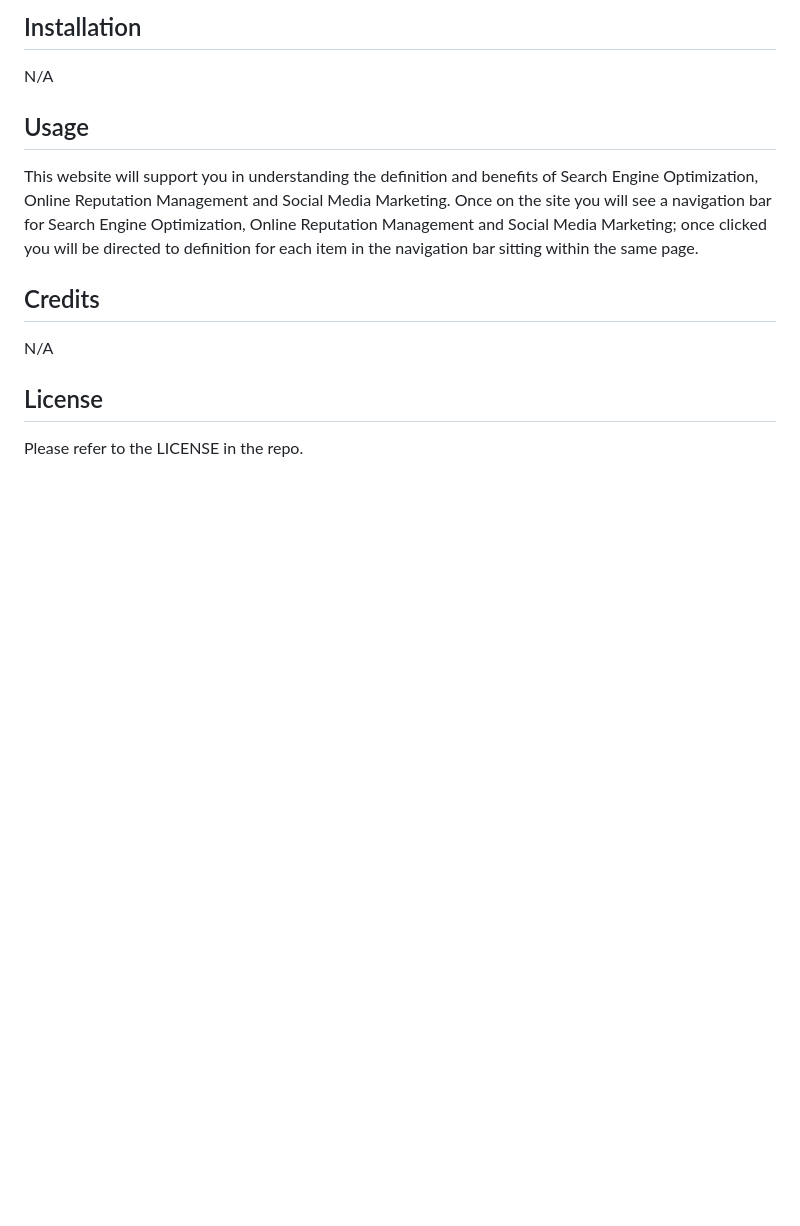
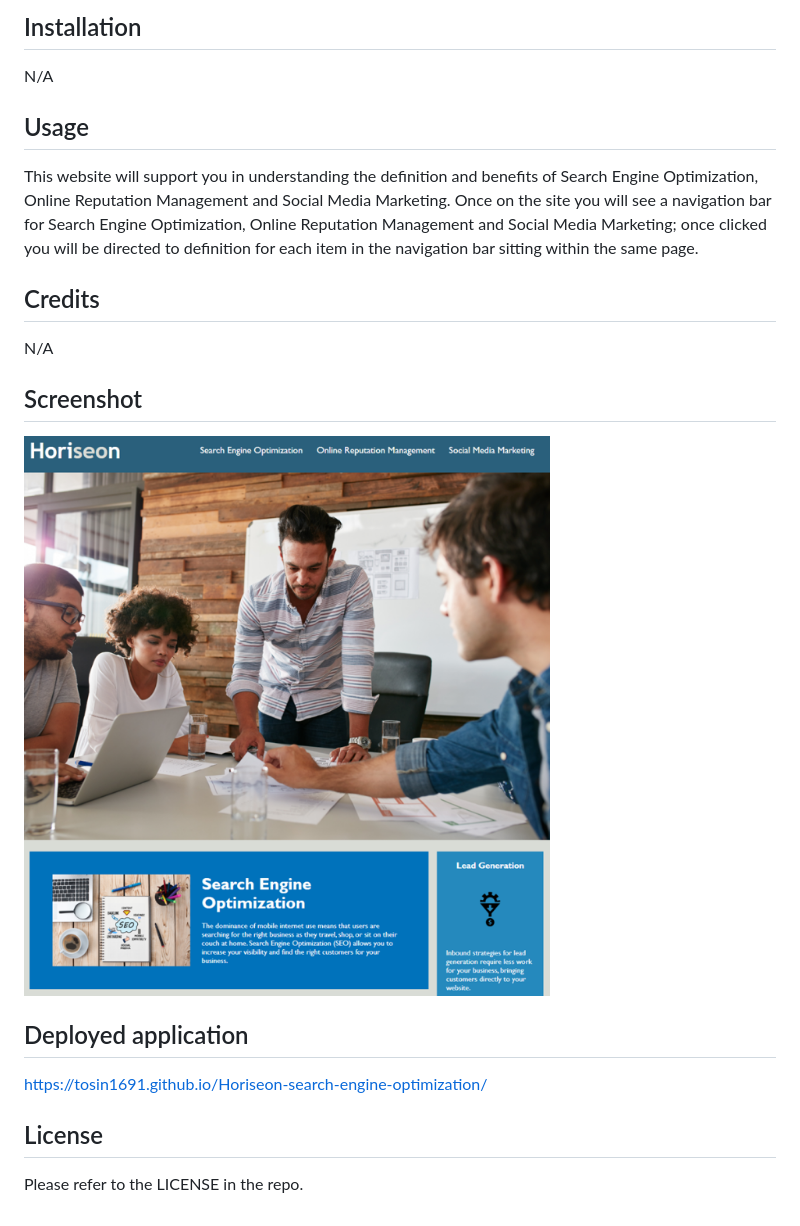
Before and after one commit to tosin1691/Horiseon-search-engine-optimization, a Markdown page: README.md, the part around the change. Rendered like a GitHub page; pictures changed too: Screenshot Horiseon.png (added); blank space fills up the shorter version.

Commit message:
added screenshot and deployed website link to README.md file

```diff
--- a/README.md
+++ b/README.md
@@ -23,6 +23,14 @@ This website will support you in understanding the definition and benefits of Se
 
 N/A
 
+## Screenshot
+![Alt text](<Screenshot Horiseon.png>)
+
+## Deployed application
+
+https://tosin1691.github.io/Horiseon-search-engine-optimization/
+
+
 ## License
 
 Please refer to the LICENSE in the repo.
```
